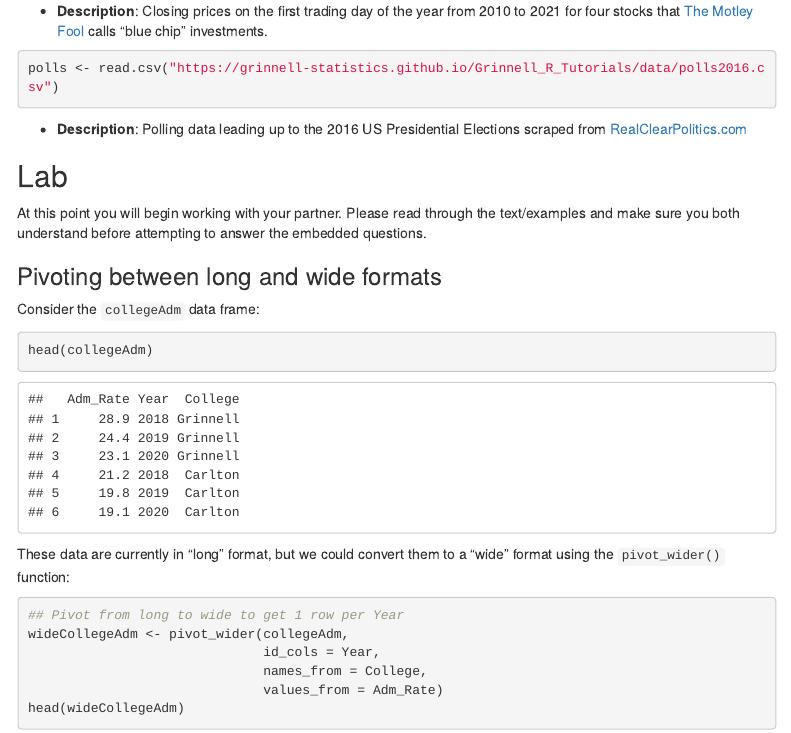
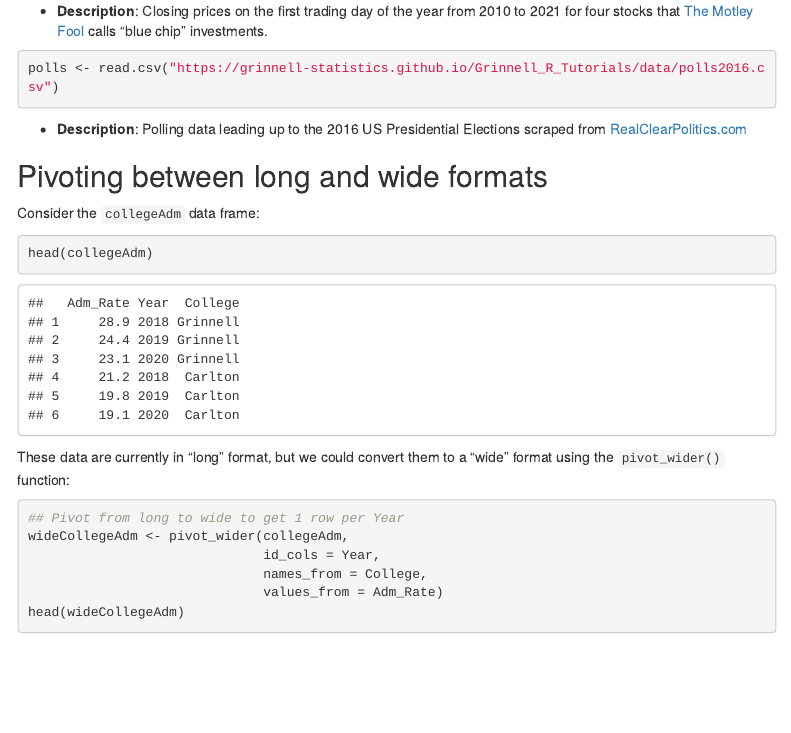
Before and after one commit to grinnell-statistics/Grinnell_R_Tutorials, an R Markdown document (tidyr.Rmd): the page in a window 1100 px wide, from 1790 px down. Rendered offline with R 4.5, knitr and Pandoc, with nearby package versions; menus at the side of the page are left out.

Commit message:
small changes to tidyr

```diff
--- a/tidyr.Rmd
+++ b/tidyr.Rmd
@@ -109,13 +109,7 @@ polls <- read.csv("https://grinnell-statistics.github.io/Grinnell_R_Tutorials/da
 
 
 
-## Lab
-
-At this point you will begin working with your partner. Please read through the text/examples and make sure you both understand before attempting to answer the embedded questions.
-
-
-
-### Pivoting between long and wide formats
+## Pivoting between long and wide formats
 
 Consider the `collegeAdm` data frame:
 
```
Also changed, not shown: tidyr.Rmd (4 more changed lines).
